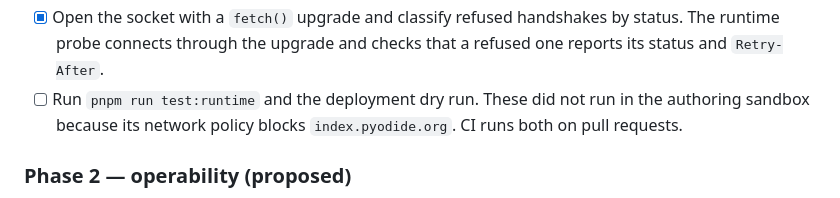
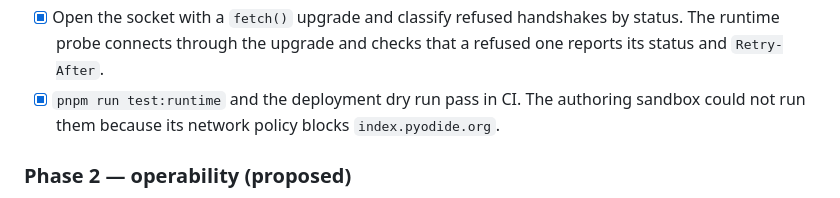
Before and after one commit to jackm43/rag, a Markdown page: docs/gateway-review.md, the part around the change. Rendered like a GitHub page.

Commit message:
Record the passing runtime suite in the gateway review
Co-Authored-By: Claude Opus 5.5 <noreply@anthropic.com>
Claude-Session: https://claude.ai/code/session_01W2eaxgWffaEQUDb3KhteYv

```diff
--- a/docs/gateway-review.md
+++ b/docs/gateway-review.md
@@ -80,9 +80,9 @@ application exceeds its daily `session_start_limit` of IDENTIFY calls.
 - [x] Open the socket with a `fetch()` upgrade and classify refused
   handshakes by status. The runtime probe connects through the upgrade and
   checks that a refused one reports its status and `Retry-After`.
-- [ ] Run `pnpm run test:runtime` and the deployment dry run. These did not run
-  in the authoring sandbox because its network policy blocks
-  `index.pyodide.org`. CI runs both on pull requests.
+- [x] `pnpm run test:runtime` and the deployment dry run pass in CI. The
+  authoring sandbox could not run them because its network policy blocks
+  `index.pyodide.org`.
 
 ### Phase 2 — operability (proposed)
 
```
